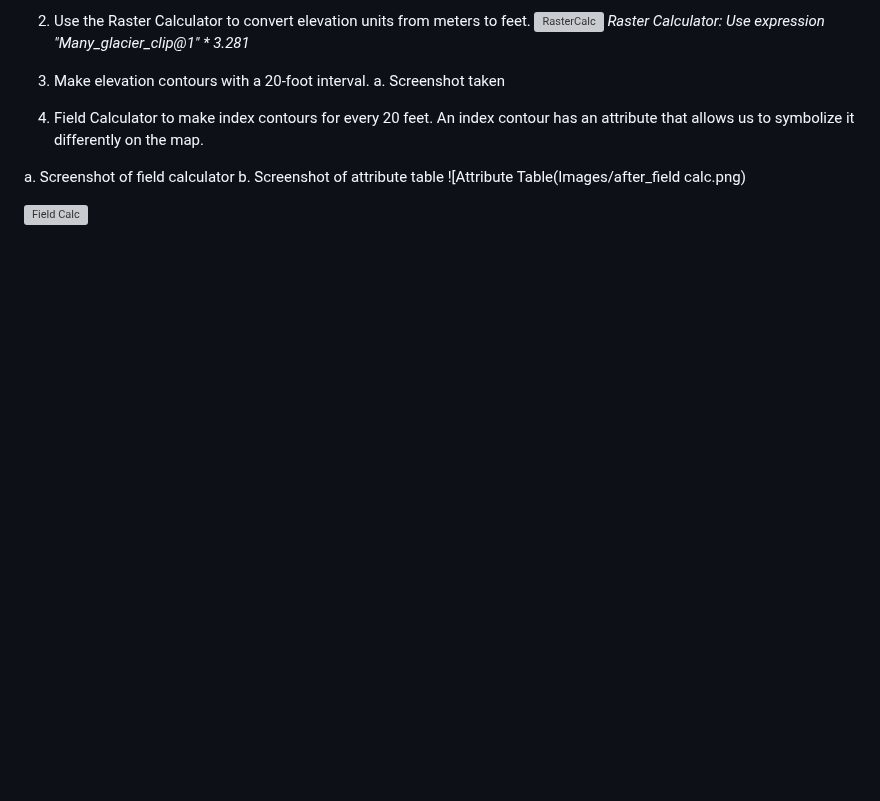
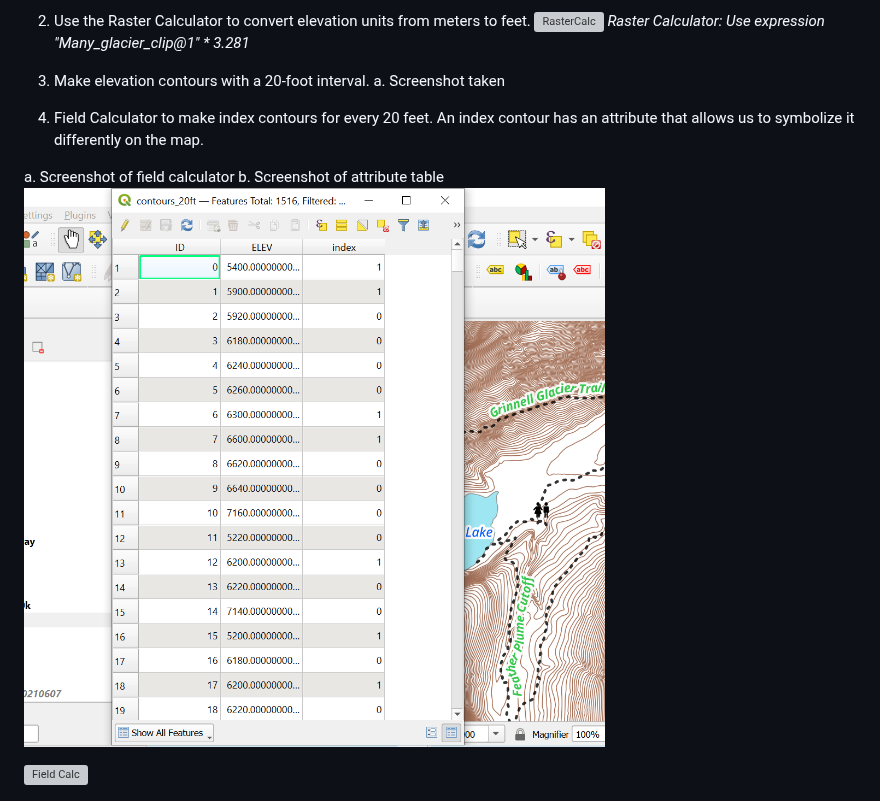
Before and after one commit to Jambro2/Many-Glacier-Trails, a Markdown page: README.md, the part around the change. GitHub-like rendering; blank space fills up the shorter version; grey boxes are pictures that could not be loaded.

```diff
--- a/README.md
+++ b/README.md
@@ -77,7 +77,7 @@ a.	Screenshot taken
 
 a.	Screenshot of field calculator
 b.	Screenshot of attribute table
-![Attribute Table(Images/after_field calc.png)
+![Attribute Table](Images/after_field_calc.png)
 
 ![Field Calc](Images/attributetableafterfieldcalc.png)
 
```
